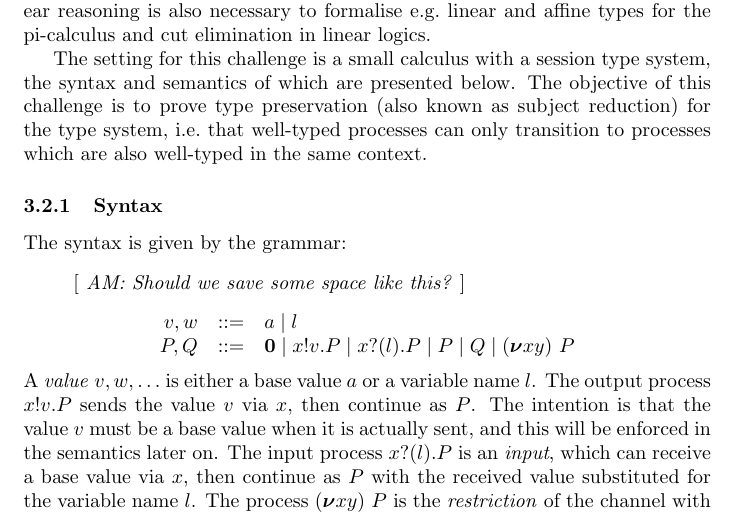
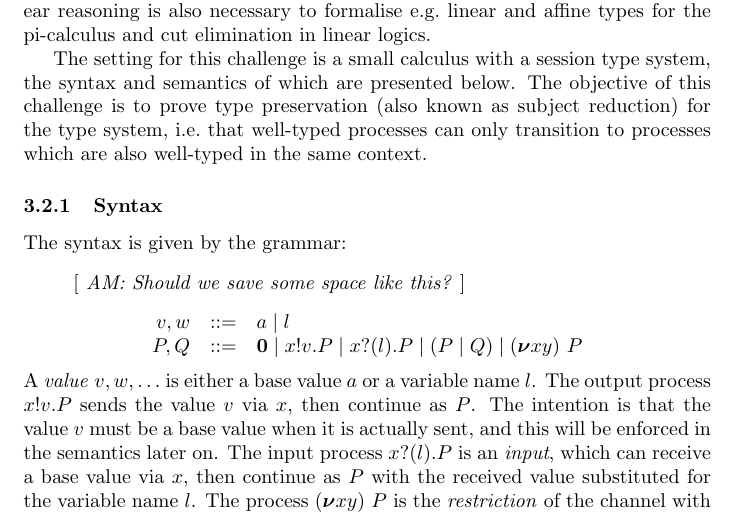
Before and after one commit to concurrentbenchmark/concurrentbenchmark, a LaTeX paper (technical-report/main.tex, which reads challenges.tex, macros.tex): part of page 5 of 16, cut so that both start at the same text. Compiled offline with pdfLaTeX.

Commit message:
just playing around with \mid for P | Q

```diff
--- a/challenges.tex
+++ b/challenges.tex
@@ -110,11 +110,12 @@ AM:  Should we save some space like this?
 %   |&&& \Pin{x}{l}{P} \\
 %   |&&& \Ppar{P}{Q} \\
 %   |&&& \Presd{x}{y}{P}
-% \end{align*}
+         %   \end{align*}
+% \newcommand{\bmid}{\mathbf{\Vert}}
 \[
 \begin{array}{rcl}
   v,w & ::= & a \mid l \\
-   P,Q & ::=& \Pend \mid \Pout{x}{v}{P} \mid \Pin{x}{l}{P} \mid \Ppar{P}{Q} \mid  \Presd{x}{y}{P}
+   P,Q & ::=& \Pend \mid \Pout{x}{v}{P} \mid \Pin{x}{l}{P} \mid \PBpar{P}{Q} \mid  \Presd{x}{y}{P}
 \end{array}
 \]
 A \emph{value} \( v, w, \dots \) is either a base value \( a \) or a variable name \( l \).
--- a/macros.tex
+++ b/macros.tex
@@ -1,5 +1,7 @@
 \newcommand{\Pend}{\bm{0}}
+%\newcommand{\Ppar}[2]{#1\; \Vert\; #2} %AM: just an idea, to diff with BNF alternative
 \newcommand{\Ppar}[2]{#1 \mid #2}
+ \newcommand{\PBpar}[2]{(#1 \mid #2)} %to display par in BNF with paren
 \newcommand{\Pres}[2]{(\bm{\nu} #1)~#2}
 \newcommand{\Pout}[3]{#1 ! #2 . #3}
 \newcommand{\Pin}[3]{#1 ? (#2) . #3}
```
